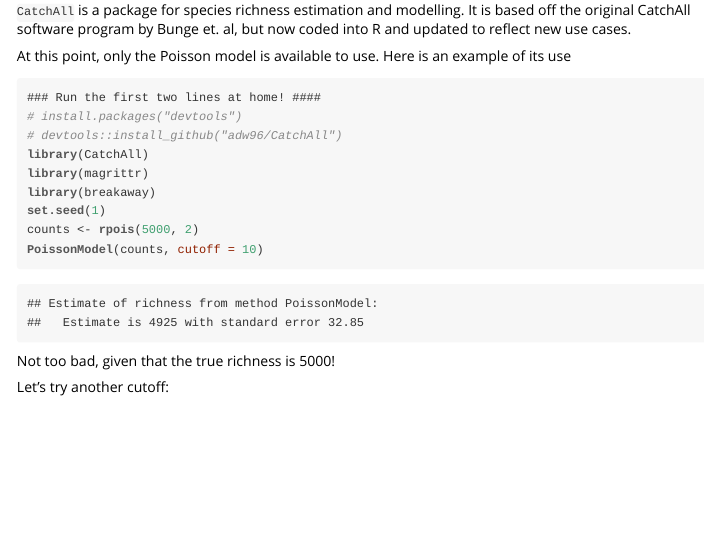
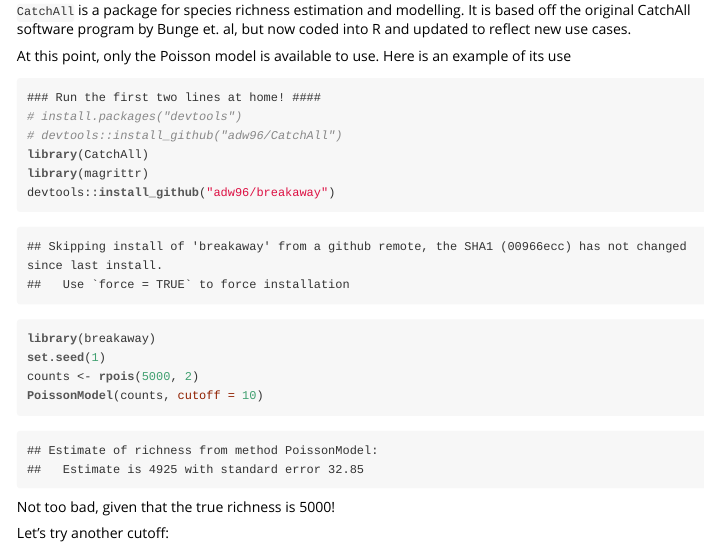
Before and after one commit to adw96/CatchAll, an R Markdown document (vignettes/poisson.Rmd): the page in a window 1100 px wide, from 160 px down. The pictures show the output file vignettes/poisson.html that the author committed with the source, opened offline.

Commit message:
install breakaway from github in vignette

```diff
--- a/vignettes/poisson.Rmd
+++ b/vignettes/poisson.Rmd
@@ -19,6 +19,7 @@
 # devtools::install_github("adw96/CatchAll")
 library(CatchAll)
 library(magrittr)
+devtools::install_github("adw96/breakaway")
 library(breakaway)
 set.seed(1)
 counts <- rpois(5000, 2)
```
Also changed, not shown: vignettes/poisson.html.
